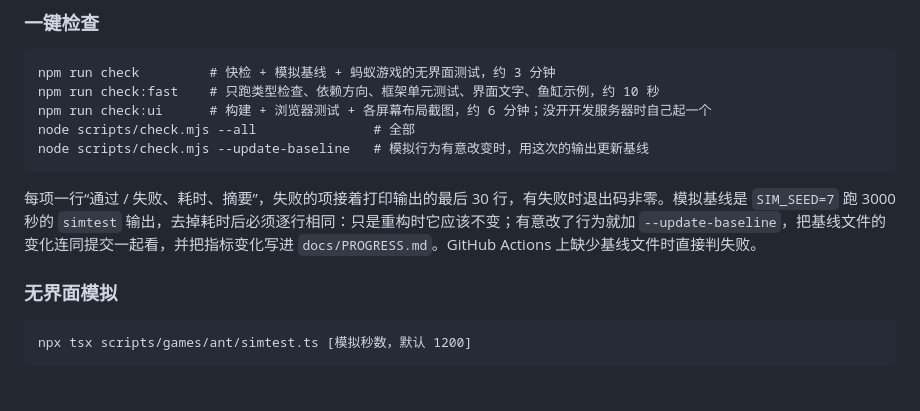
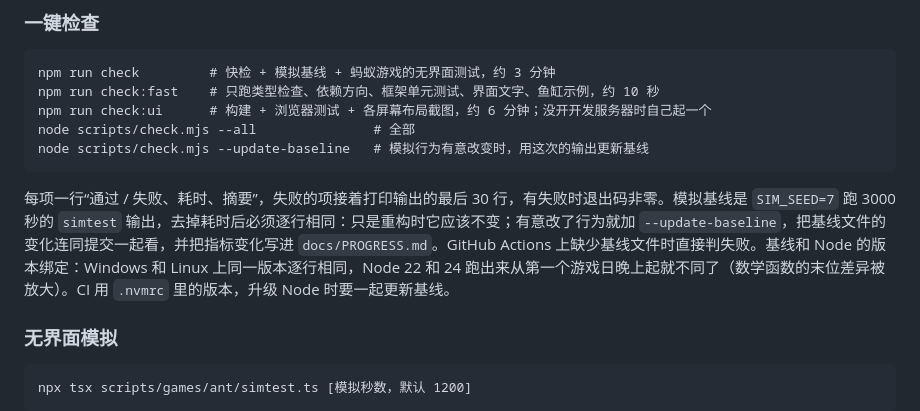
Before and after one commit to cloudycliff/ant-simulator, a Markdown page: docs/ARCHITECTURE.md, the part around the change. Drawn GitHub-style; blank space fills up the shorter version.

Commit message:
文档：模拟基线和 Node 版本绑定
Co-authored-by: Cursor <cursoragent@cursor.com>

````diff
--- a/docs/ARCHITECTURE.md
+++ b/docs/ARCHITECTURE.md
@@ -336,7 +336,7 @@ npm run check:ui      # 构建 + 浏览器测试 + 各屏幕布局截图，约 6
 node scripts/check.mjs --all               # 全部
 node scripts/check.mjs --update-baseline   # 模拟行为有意改变时，用这次的输出更新基线
 ```
-每项一行“通过 / 失败、耗时、摘要”，失败的项接着打印输出的最后 30 行，有失败时退出码非零。模拟基线是 `SIM_SEED=7` 跑 3000 秒的 `simtest` 输出，去掉耗时后必须逐行相同：只是重构时它应该不变；有意改了行为就加 `--update-baseline`，把基线文件的变化连同提交一起看，并把指标变化写进 `docs/PROGRESS.md`。GitHub Actions 上缺少基线文件时直接判失败。
+每项一行“通过 / 失败、耗时、摘要”，失败的项接着打印输出的最后 30 行，有失败时退出码非零。模拟基线是 `SIM_SEED=7` 跑 3000 秒的 `simtest` 输出，去掉耗时后必须逐行相同：只是重构时它应该不变；有意改了行为就加 `--update-baseline`，把基线文件的变化连同提交一起看，并把指标变化写进 `docs/PROGRESS.md`。GitHub Actions 上缺少基线文件时直接判失败。基线和 Node 的版本绑定：Windows 和 Linux 上同一版本逐行相同，Node 22 和 24 跑出来从第一个游戏日晚上起就不同了（数学函数的末位差异被放大）。CI 用 `.nvmrc` 里的版本，升级 Node 时要一起更新基线。
 
 ### 无界面模拟
 ```
````
Also changed, not shown: docs/DECISIONS.md (+2 -1 lines).
